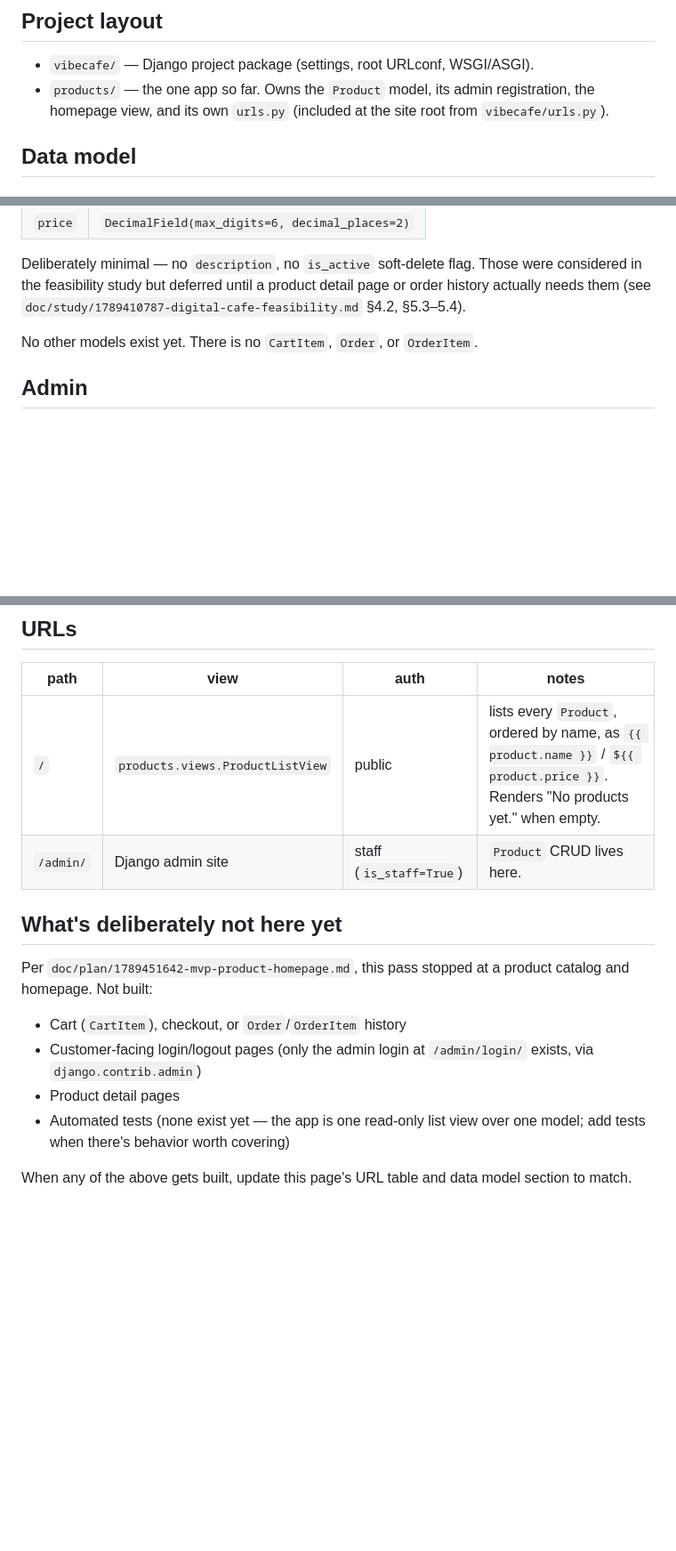
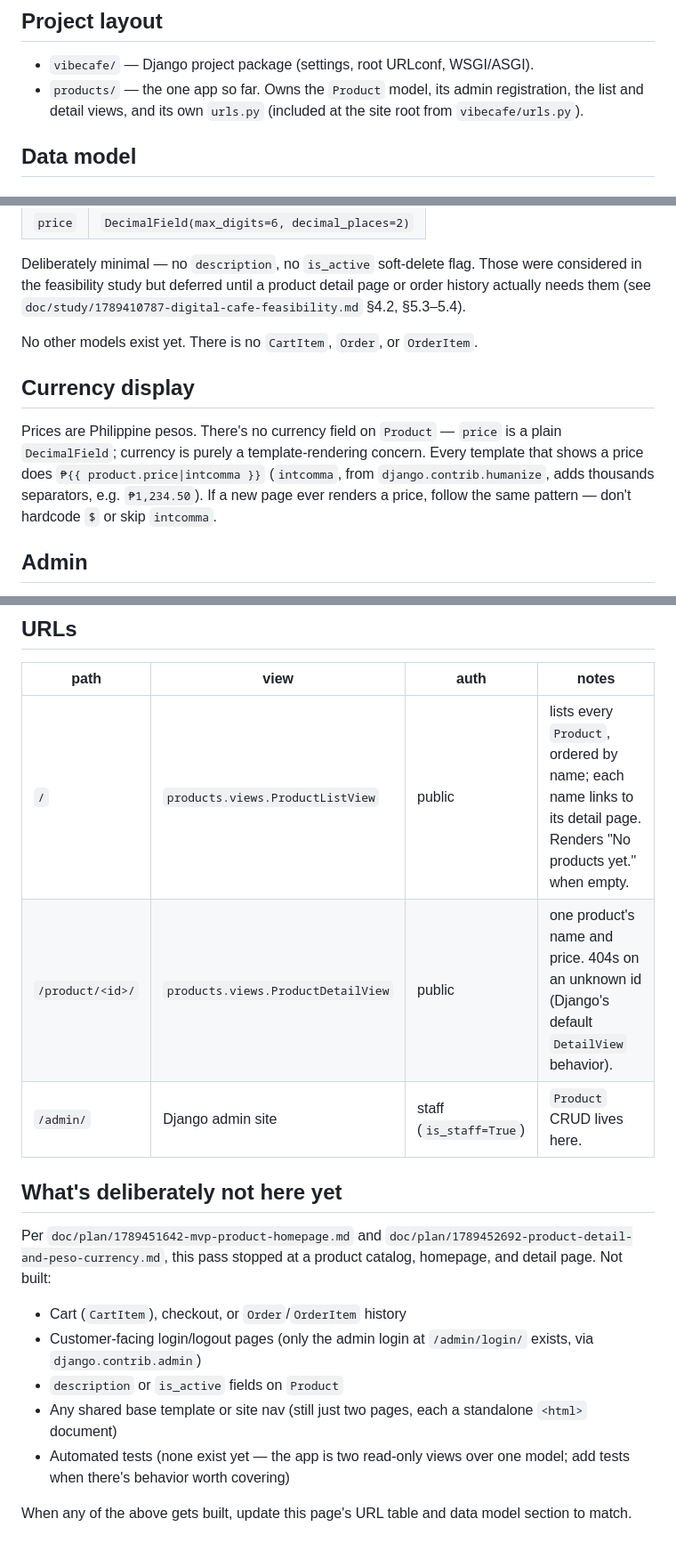
Before and after one commit to isabellaespino/vibecafe, a Markdown page: doc/wiki/overview.md, 3 parts joined by grey strips. Shown at 89% size. GitHub-like rendering; blank space fills up the shorter version.

Commit message:
docs: sync wiki with product detail page and peso currency
Co-Authored-By: Claude Opus 5 <noreply@anthropic.com>

```diff
--- a/doc/wiki/overview.md
+++ b/doc/wiki/overview.md
@@ -31,8 +31,8 @@ python3 -m venv .venv
 
 - `vibecafe/` — Django project package (settings, root URLconf, WSGI/ASGI).
 - `products/` — the one app so far. Owns the `Product` model, its admin
-  registration, the homepage view, and its own `urls.py` (included at the
-  site root from `vibecafe/urls.py`).
+  registration, the list and detail views, and its own `urls.py` (included
+  at the site root from `vibecafe/urls.py`).
 
 ## Data model
 
@@ -50,6 +50,15 @@ detail page or order history actually needs them (see
 
 No other models exist yet. There is no `CartItem`, `Order`, or `OrderItem`.
 
+## Currency display
+
+Prices are Philippine pesos. There's no currency field on `Product` — `price`
+is a plain `DecimalField`; currency is purely a template-rendering concern.
+Every template that shows a price does `₱{{ product.price|intcomma }}`
+(`intcomma`, from `django.contrib.humanize`, adds thousands separators, e.g.
+`₱1,234.50`). If a new page ever renders a price, follow the same pattern —
+don't hardcode `$` or skip `intcomma`.
+
 ## Admin
 
 `Product` is registered in `products/admin.py` with `list_display = ("name",
@@ -66,20 +75,24 @@ Django's admin does not email a set-password link.
 
 | path | view | auth | notes |
 |---|---|---|---|
-| `/` | `products.views.ProductListView` | public | lists every `Product`, ordered by name, as `{{ product.name }}` / `${{ product.price }}`. Renders "No products yet." when empty. |
+| `/` | `products.views.ProductListView` | public | lists every `Product`, ordered by name; each name links to its detail page. Renders "No products yet." when empty. |
+| `/product/<id>/` | `products.views.ProductDetailView` | public | one product's name and price. 404s on an unknown id (Django's default `DetailView` behavior). |
 | `/admin/` | Django admin site | staff (`is_staff=True`) | `Product` CRUD lives here. |
 
 ## What's deliberately not here yet
 
-Per `doc/plan/1789451642-mvp-product-homepage.md`, this pass stopped at a
-product catalog and homepage. Not built:
+Per `doc/plan/1789451642-mvp-product-homepage.md` and
+`doc/plan/1789452692-product-detail-and-peso-currency.md`, this pass stopped
+at a product catalog, homepage, and detail page. Not built:
 
 - Cart (`CartItem`), checkout, or `Order`/`OrderItem` history
 - Customer-facing login/logout pages (only the admin login at
   `/admin/login/` exists, via `django.contrib.admin`)
-- Product detail pages
-- Automated tests (none exist yet — the app is one read-only list view
-  over one model; add tests when there's behavior worth covering)
+- `description` or `is_active` fields on `Product`
+- Any shared base template or site nav (still just two pages, each a
+  standalone `<html>` document)
+- Automated tests (none exist yet — the app is two read-only views over one
+  model; add tests when there's behavior worth covering)
 
 When any of the above gets built, update this page's URL table and data
 model section to match.
```
Also changed, not shown: other parts of doc/wiki/overview.md (+1 -1 lines).
